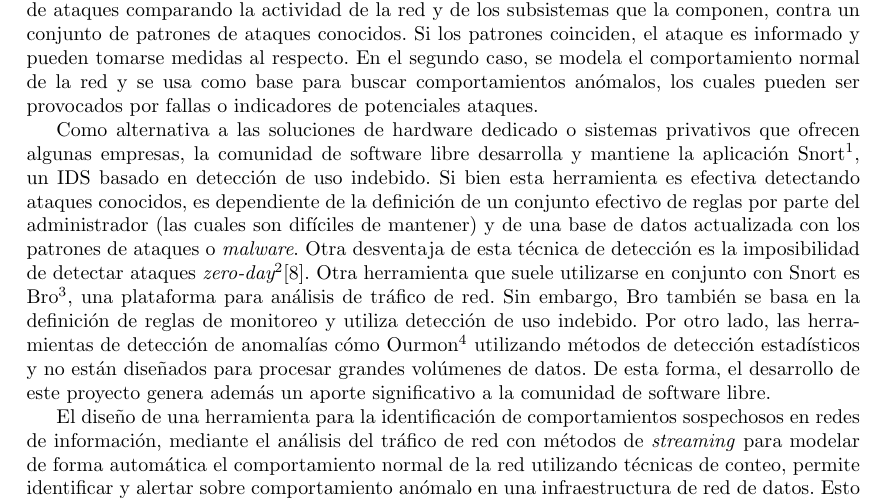
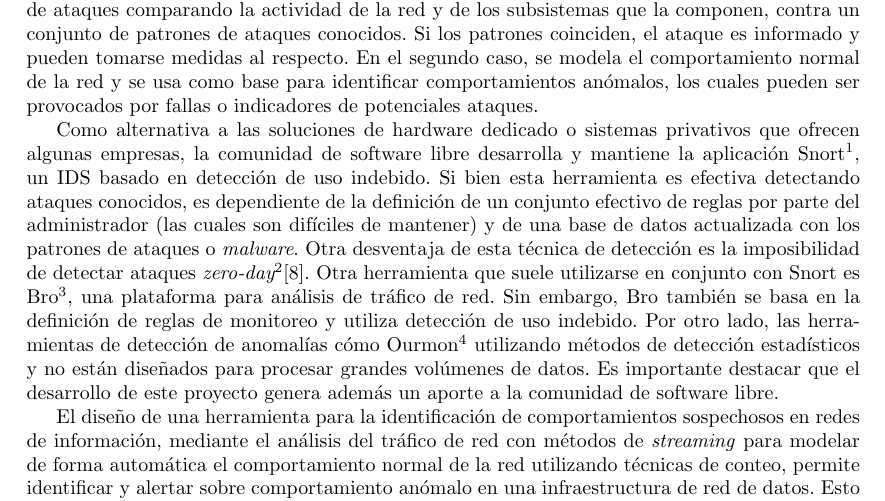
Before and after one commit to lea0014/anteproyecto, a LaTeX book (anteproyecto.tex, which reads justificacion.tex): part of page 3 of 13, cut so that both start at the same text. Compiled offline with pdfLaTeX.

Commit message:
Cambios menores

```diff
--- a/justificacion.tex
+++ b/justificacion.tex
@@ -1,8 +1,8 @@
 \section*{Justificación}
 La cantidad de servicios que organismos públicos y privados ofrecen a través de Internet aumenta constantemente, y en consecuencia también lo hace la complejidad de la infraestructura y los sistemas necesarios para proveerlos. \par
 La integridad de estos sistemas puede verse comprometida principalmente por dos factores: las fallas de los componentes de la infraestructura de red\cite{Gill:2011:UNF:2043164.2018477}, que afectan a una parte o a la totalidad de las funcionalidades del sistema, y los numerosos tipos de ataques\cite{Karumanchi:2014:WLS:2554850.2555010}\cite{mutchler15:mobilewebapps} a los servicios ofrecidos al público. Hacer frente a estos ataques es de extrema importancia dado que su fin puede ser no solo afectar la calidad de los servicios ofrecidos, sino que su objetivo puede ser expropiar información sensible o crítica para el desarrollo de las actividades de la organización. Además de ataques externos, los sistemas pueden ser vulnerados por usuarios malintensionados con acceso físico a la red interna de la organización, o por actores inadvertidos\cite{Kraemer2007143}\cite{Kraemer2009509}\cite{Liginlal2009215}\cite{Ahmed12humanerrors}. \par
-La utilización de herramientas clásicas para implementar políticas de seguridad como firewall, lista de control de acceso, credenciales de usuario, proxy de red entre otros, resultaba adecuado 10 años atrás, pero en la actualidad estas herramientas están siendo cada vez menos efectivas en la tarea de bloquear ataques dirigidos y malware avanzados. Esto hace que cada vez sea más común la utilización de otros métodos que monitorean continuamente eventos en busca de patrones que puedan indicar comportamientos anómalos en el tráfico de red, provocados tanto por ataques como por fallas en los dispositivos de red. Los sistemas de detección/prevención de intrusiones (IDS o IPS por las siglas en inglés \textit{Intrusion Detection/Prevention System}) pueden realizar esta tarea utilizando dos enfoques: detección de uso indebido o \textit{signature-based detection} y detección de anomalías o \textit{anomaly-based detection}\cite{Milenkoski:2015:ECI:2808687.2808691}. En el primer caso, el sistema determina la ocurrencia de ataques comparando la actividad de la red y de los subsistemas que la componen, contra un conjunto de patrones de ataques conocidos. Si los patrones coinciden, el ataque es informado y pueden tomarse medidas al respecto. En el segundo caso, se modela el comportamiento normal de la red y se usa como base para buscar comportamientos anómalos, los cuales pueden ser provocados por fallas o indicadores de potenciales ataques. \par
-Como alternativa a las soluciones de hardware dedicado o sistemas privativos que ofrecen algunas empresas, la comunidad de software libre desarrolla y mantiene la aplicación Snort\footnote{https://www.snort.org/}, un IDS basado en detección de uso indebido. Si bien esta herramienta es efectiva detectando ataques conocidos, es dependiente de la definición de un conjunto efectivo de reglas por parte del administrador (las cuales son difíciles de mantener) y de una base de datos actualizada con los patrones de ataques o \textit{malware}. Otra desventaja de esta técnica de detección es la imposibilidad de detectar ataques \textit{zero-day\footnote{ataques que explotan vulnerabilidades que aún no han sido conocidas o que no están contempladas en al conjunto definido de reglas}}\cite{Milenkoski:2015:ECI:2808687.2808691}. Otra herramienta que suele utilizarse en conjunto con Snort es Bro\footnote{https://www.bro.org/}, una plataforma para análisis de tráfico de red. Sin embargo, Bro también se basa en la definición de reglas de monitoreo y utiliza detección de uso indebido. Por otro lado, las herramientas de detección de anomalías cómo Ourmon\footnote{http://ourmon.sourceforge.net/} utilizando métodos de detección estadísticos y no están diseñados para procesar grandes volúmenes de datos. De esta forma, el desarrollo de este proyecto genera además un aporte significativo a la comunidad de software libre. \par
+La utilización de herramientas clásicas para implementar políticas de seguridad como firewall, lista de control de acceso, credenciales de usuario, proxy de red entre otros, resultaba adecuado 10 años atrás, pero en la actualidad estas herramientas están siendo cada vez menos efectivas en la tarea de bloquear ataques dirigidos y malware avanzados. Esto hace que cada vez sea más común la utilización de otros métodos que monitorean continuamente eventos en busca de patrones que puedan indicar comportamientos anómalos en el tráfico de red, provocados tanto por ataques como por fallas en los dispositivos de red. Los sistemas de detección/prevención de intrusiones (IDS o IPS por las siglas en inglés \textit{Intrusion Detection/Prevention System}) pueden realizar esta tarea utilizando dos enfoques: detección de uso indebido o \textit{signature-based detection} y detección de anomalías o \textit{anomaly-based detection}\cite{Milenkoski:2015:ECI:2808687.2808691}. En el primer caso, el sistema determina la ocurrencia de ataques comparando la actividad de la red y de los subsistemas que la componen, contra un conjunto de patrones de ataques conocidos. Si los patrones coinciden, el ataque es informado y pueden tomarse medidas al respecto. En el segundo caso, se modela el comportamiento normal de la red y se usa como base para identificar comportamientos anómalos, los cuales pueden ser provocados por fallas o indicadores de potenciales ataques. \par
+Como alternativa a las soluciones de hardware dedicado o sistemas privativos que ofrecen algunas empresas, la comunidad de software libre desarrolla y mantiene la aplicación Snort\footnote{https://www.snort.org/}, un IDS basado en detección de uso indebido. Si bien esta herramienta es efectiva detectando ataques conocidos, es dependiente de la definición de un conjunto efectivo de reglas por parte del administrador (las cuales son difíciles de mantener) y de una base de datos actualizada con los patrones de ataques o \textit{malware}. Otra desventaja de esta técnica de detección es la imposibilidad de detectar ataques \textit{zero-day\footnote{ataques que explotan vulnerabilidades que aún no han sido conocidas o que no están contempladas en al conjunto definido de reglas}}\cite{Milenkoski:2015:ECI:2808687.2808691}. Otra herramienta que suele utilizarse en conjunto con Snort es Bro\footnote{https://www.bro.org/}, una plataforma para análisis de tráfico de red. Sin embargo, Bro también se basa en la definición de reglas de monitoreo y utiliza detección de uso indebido. Por otro lado, las herramientas de detección de anomalías cómo Ourmon\footnote{http://ourmon.sourceforge.net/} utilizando métodos de detección estadísticos y no están diseñados para procesar grandes volúmenes de datos. Es importante destacar que el desarrollo de este proyecto genera además un aporte a la comunidad de software libre. \par
 
 El diseño de una herramienta para la identificación de comportamientos sospechosos en redes de información, mediante el análisis del tráfico de red con métodos de \textit{streaming} para modelar de forma automática el comportamiento normal de la red utilizando técnicas de conteo, permite identificar y alertar sobre comportamiento anómalo en una infraestructura de red de datos. Esto complementa las funcionalidades de las herramientas basadas en detección de uso indebido dado que el modelado automático de comportamiento hace que no sea necesario utilizar un conjunto de reglas definidas por administradores. El modelo de comportamiento normal del tráfico de la red será calculado por el software, brindando la posibilidad de detectar efectivamente cualquier evento poco usual en los sistemas. Para esto, se hará uso de la información generada por los dispositivos de infraestructura de red como routers y los logs de servidores y subsistemas que interactuan dentro de la red. \par
 Además, al calcular automáticamente el modelo de comportamiento, es fácil de implementar y al utilizar información de la red su implementación requiere pocas modificaciones en los sistemas que se encuentran funcionando. Se utilizará programación funcional para el desarrollo de los algoritmos, lo que aporta un complemento a la formación de grado y a la comunidad académica debido a la importancia de este paradigma en la resolución de problemas de procesamiento \textit{on-line}. \par
```
Also changed, not shown: anteproyecto.pdf.
